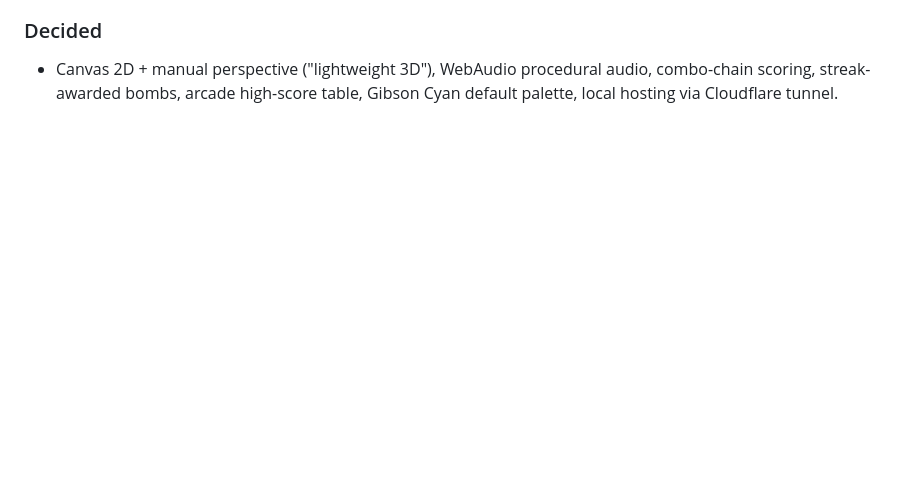
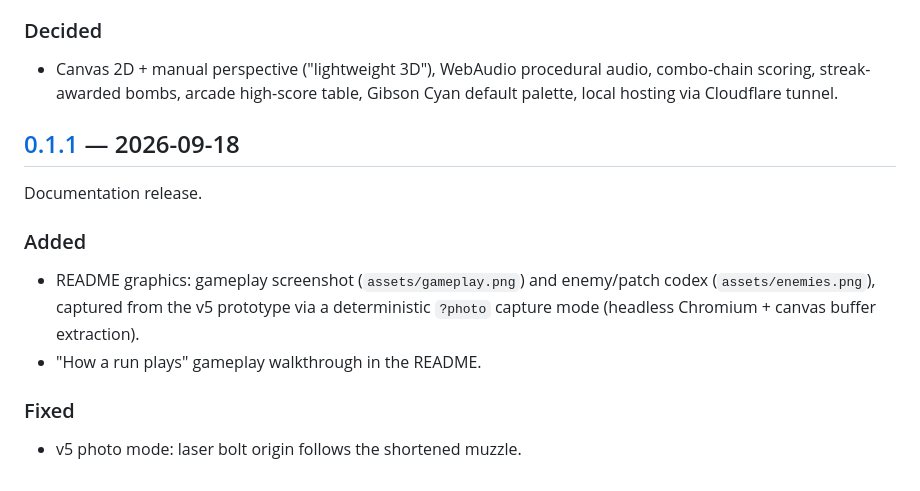
Before and after one commit to indy-scott/polybaius, a Markdown page: CHANGELOG.md, the part around one of its changes. GitHub-like rendering; blank space fills up the shorter version.

```diff
--- a/CHANGELOG.md
+++ b/CHANGELOG.md
@@ -32,3 +32,17 @@ Pre-production prototype: visual direction and gameplay design locked.
   audio, combo-chain scoring, streak-awarded bombs, arcade high-score table,
   Gibson Cyan default palette, local hosting via Cloudflare tunnel.
 
+## [0.1.1] — 2026-09-18
+
+Documentation release.
+
+### Added
+- README graphics: gameplay screenshot (`assets/gameplay.png`) and enemy/patch
+  codex (`assets/enemies.png`), captured from the v5 prototype via a
+  deterministic `?photo` capture mode (headless Chromium + canvas buffer
+  extraction).
+- "How a run plays" gameplay walkthrough in the README.
+
+### Fixed
+- v5 photo mode: laser bolt origin follows the shortened muzzle.
+
```
Also changed, not shown: other parts of CHANGELOG.md (+1 -0 lines), README.md (+28 -2 lines), assets/enemies.png (added), assets/gameplay.png (added), 2 other files.
